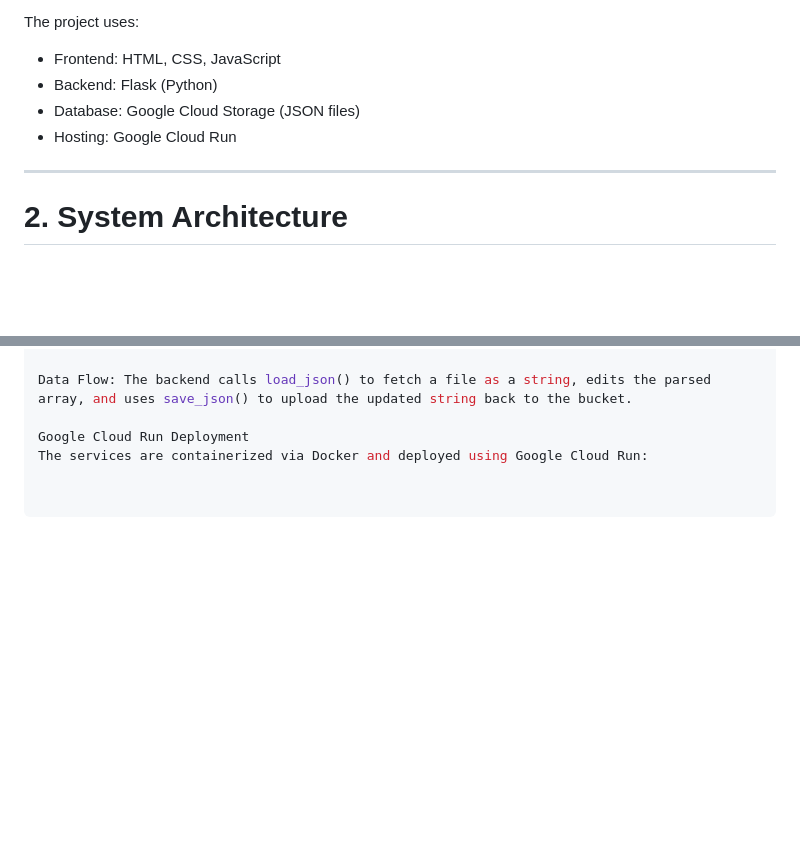
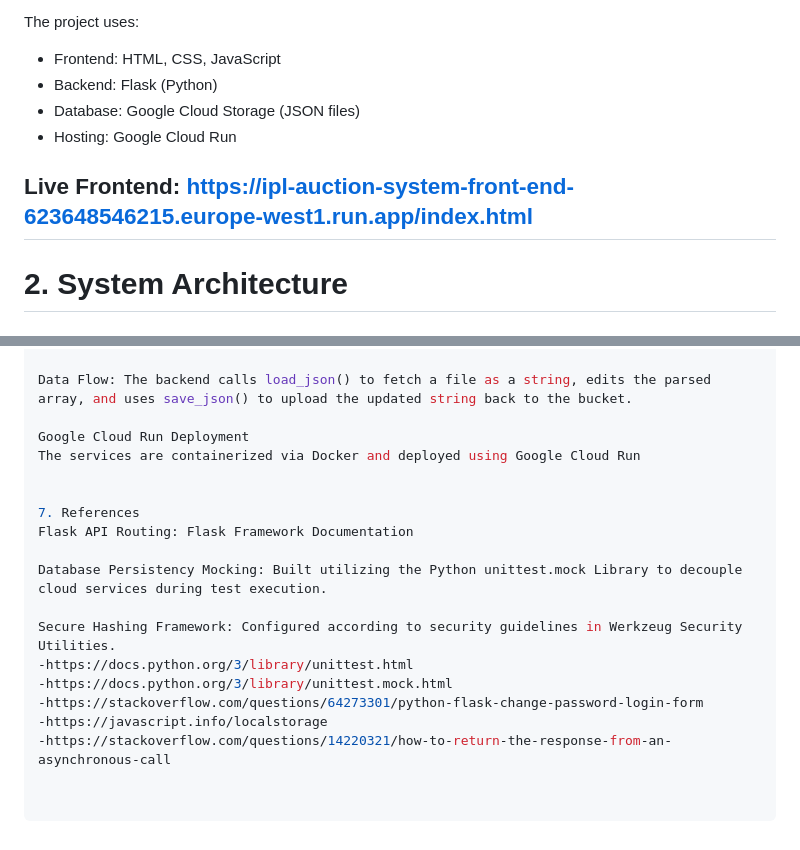
Before and after one commit to tiju46/IPL_Auction_System, a Markdown page: readme.md, 2 parts joined by grey strips. GitHub-like rendering; blank space fills up the shorter version.

Commit message:
modified readme files to add reference

```diff
--- a/readme.md
+++ b/readme.md
@@ -41,6 +41,7 @@ The project uses:
 - Database: Google Cloud Storage (JSON files)
 - Hosting: Google Cloud Run
 
+Live Frontend: https://ipl-auction-system-front-end-623648546215.europe-west1.run.app/index.html
 ---
 
 # 2. System Architecture
@@ -213,4 +214,17 @@ A bucket named ipl-auction-data is used for persistent storage.
 Data Flow: The backend calls load_json() to fetch a file as a string, edits the parsed array, and uses save_json() to upload the updated string back to the bucket.
 
 Google Cloud Run Deployment
-The services are containerized via Docker and deployed using Google Cloud Run:
+The services are containerized via Docker and deployed using Google Cloud Run
+
+
+7. References
+Flask API Routing: Flask Framework Documentation
+
+Database Persistency Mocking: Built utilizing the Python unittest.mock Library to decouple cloud services during test execution.
+
+Secure Hashing Framework: Configured according to security guidelines in Werkzeug Security Utilities.
+-https://docs.python.org/3/library/unittest.html
+-https://docs.python.org/3/library/unittest.mock.html
+-https://stackoverflow.com/questions/64273301/python-flask-change-password-login-form
+-https://javascript.info/localstorage
+-https://stackoverflow.com/questions/14220321/how-to-return-the-response-from-an-asynchronous-call
```
